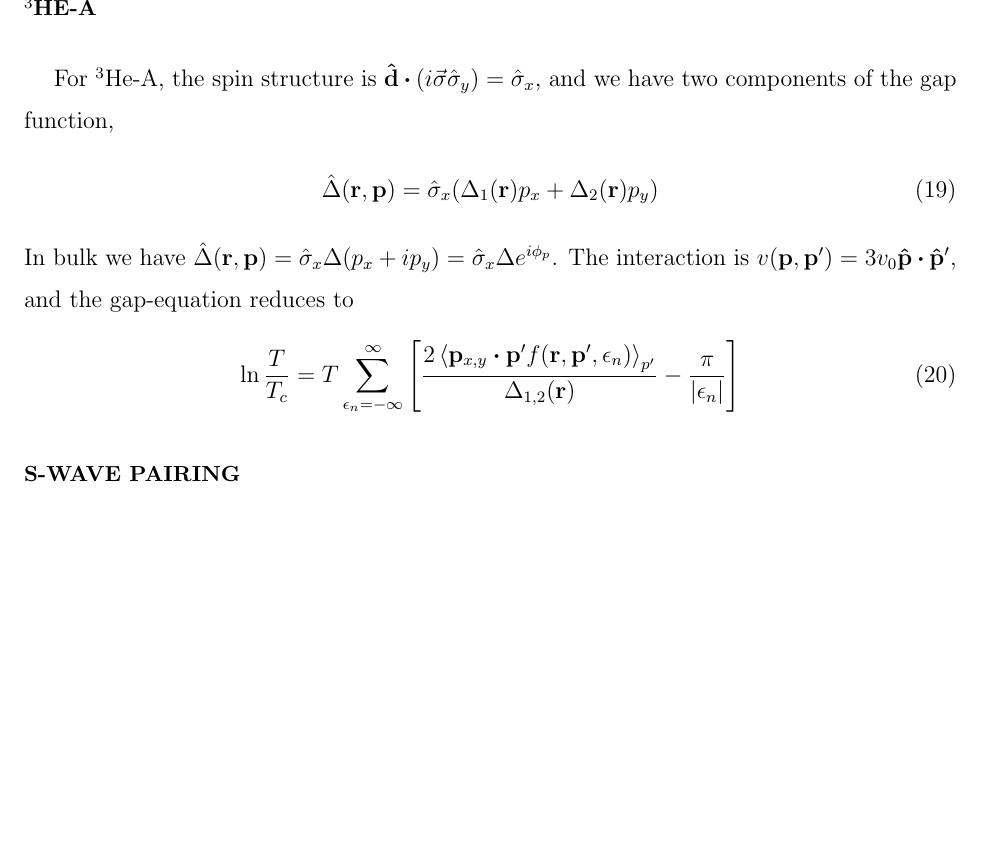
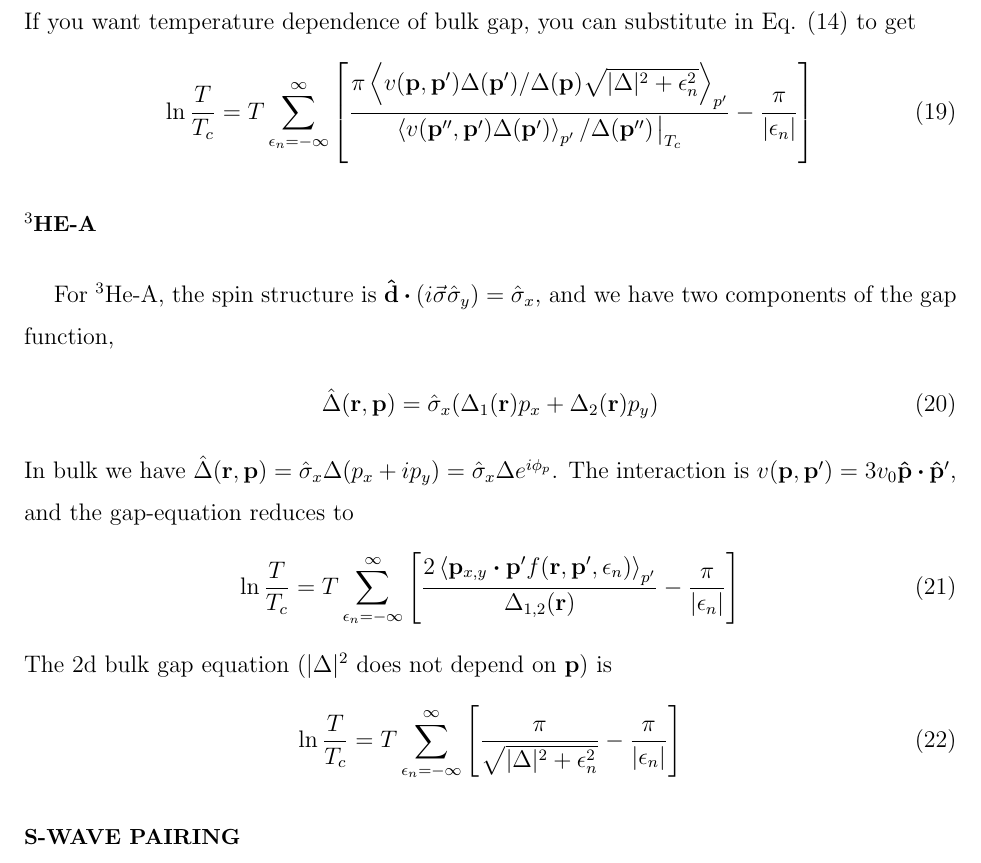
Before and after one commit to junguanghe/annulus_3he_a, a LaTeX paper (eilenberger/eilenberger.tex): part of page 3 of 4 before the commit and part of page 3 of 5 after it, cut at the place of the change, the shorter picture padded with empty space. Compiled offline with pdfLaTeX.

Commit message:
feat: add temperature-dependent gap equations in eilenberger.tex, enhancing the discussion on bulk behavior and pairing mechanisms

```diff
--- a/eilenberger/eilenberger.tex
+++ b/eilenberger/eilenberger.tex
@@ -146,6 +146,15 @@ Substitute in Eq. (\ref{gap_eq}), we get
         - \frac{\pi}{|\epsilon_n|}
         \right]
 \end{align}
+If you want temperature dependence of bulk gap, you can substitute in Eq. (\ref{gap_eq_bulk}) to get
+\begin{align}
+    \ln{\frac{T}{T_c}} = T\sum_{\epsilon_n=-\infty}^{\infty}
+    \left[
+        \frac{\pi\ev{v(\vb{p}, \vb{p}')\Delta(\vb{p}') / \Delta(\vb{p}) \sqrt{|\Delta|^2 + \epsilon_n^2}}_{p'}}
+        {\ev{v(\vb{p}'', \vb{p}')\Delta(\vb{p}')}_{p'}/\Delta(\vb{p}'')\eval_{T_c}}
+        - \frac{\pi}{|\epsilon_n|}
+        \right]
+\end{align}
 
 \section{$^3$He-A}
 For $^3$He-A, the spin structure is $\vu{d}\vdot(i\va{\sigma}\hat{\sigma}_y) = \hat{\sigma}_x$,
@@ -163,6 +172,14 @@ gap-equation reduces to
     \left[
         \frac{2\ev{\vb{p}_{x,y}\vdot\vb{p}'f(\vb{r}, \vb{p}', \epsilon_n)}_{p'}}
         {\Delta_{1,2}(\vb{r})}
+        - \frac{\pi}{|\epsilon_n|}
+        \right]
+\end{align}
+The 2d bulk gap equation ($|\Delta|^2$ does not depend on $\vb{p}$) is
+\begin{align}
+    \ln{\frac{T}{T_c}} = T\sum_{\epsilon_n=-\infty}^{\infty}
+    \left[
+        \frac{\pi}{\sqrt{|\Delta|^2 + \epsilon_n^2}}
         - \frac{\pi}{|\epsilon_n|}
         \right]
 \end{align}
```
Also changed, not shown: eilenberger/eilenberger.pdf, eilenberger/eilenberger.tex (2 more changed lines).
